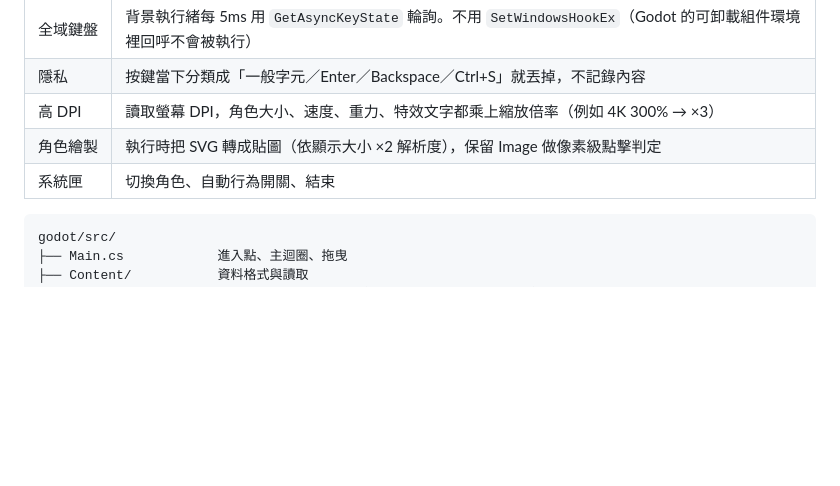
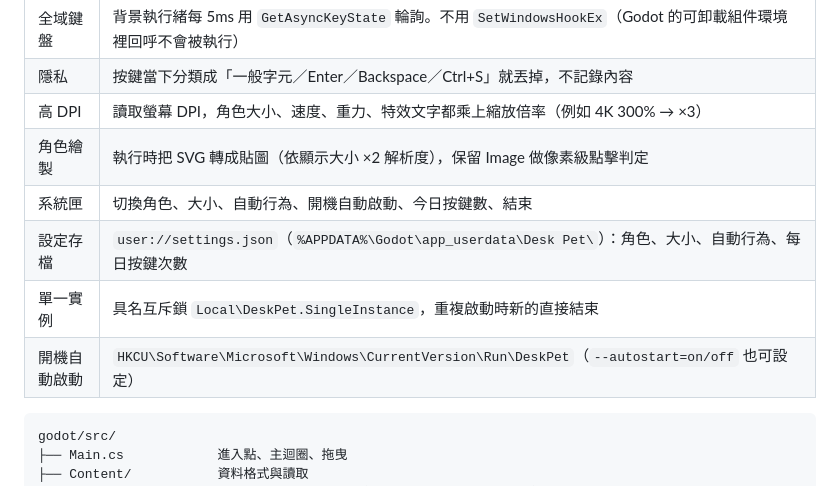
Before and after one commit to chounima/desk-pet, a Markdown page: README.md, the part around the change. Rendered like a GitHub page; blank space fills up the shorter version.

````diff
--- a/README.md
+++ b/README.md
@@ -28,7 +28,10 @@ Godot 4.7 .NET（C#）。直接讀取專案根目錄的 `art/` 與 `data/`，和
 | 隱私 | 按鍵當下分類成「一般字元／Enter／Backspace／Ctrl+S」就丟掉，不記錄內容 |
 | 高 DPI | 讀取螢幕 DPI，角色大小、速度、重力、特效文字都乘上縮放倍率（例如 4K 300% → ×3） |
 | 角色繪製 | 執行時把 SVG 轉成貼圖（依顯示大小 ×2 解析度），保留 Image 做像素級點擊判定 |
-| 系統匣 | 切換角色、自動行為開關、結束 |
+| 系統匣 | 切換角色、大小、自動行為、開機自動啟動、今日按鍵數、結束 |
+| 設定存檔 | `user://settings.json`（`%APPDATA%\Godot\app_userdata\Desk Pet\`）：角色、大小、自動行為、每日按鍵次數 |
+| 單一實例 | 具名互斥鎖 `Local\DeskPet.SingleInstance`，重複啟動時新的直接結束 |
+| 開機自動啟動 | `HKCU\Software\Microsoft\Windows\CurrentVersion\Run\DeskPet`（`--autostart=on/off` 也可設定） |
 
 ```
 godot/src/
````
Also changed, not shown: PLAN.md (+13 -2 lines).
